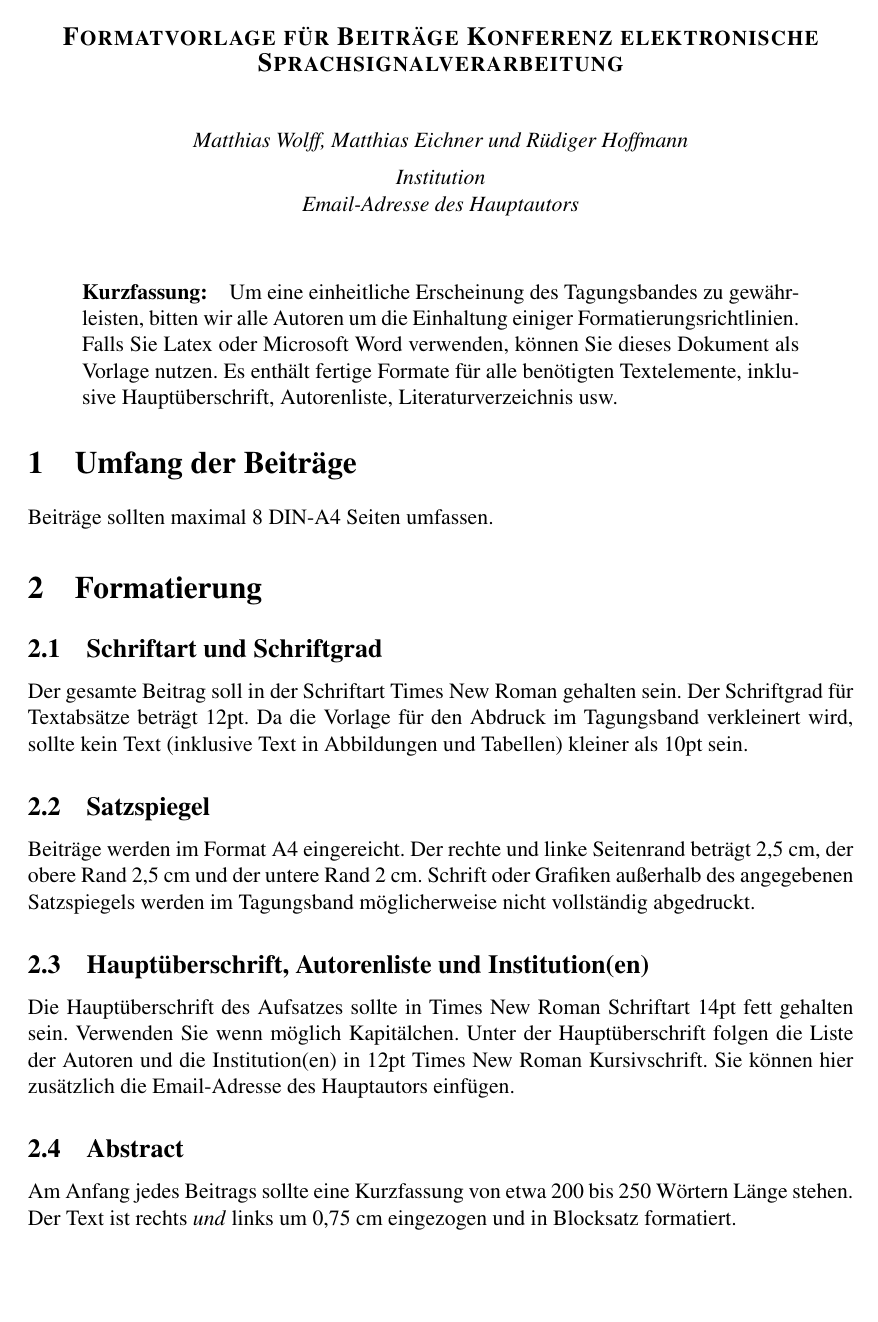
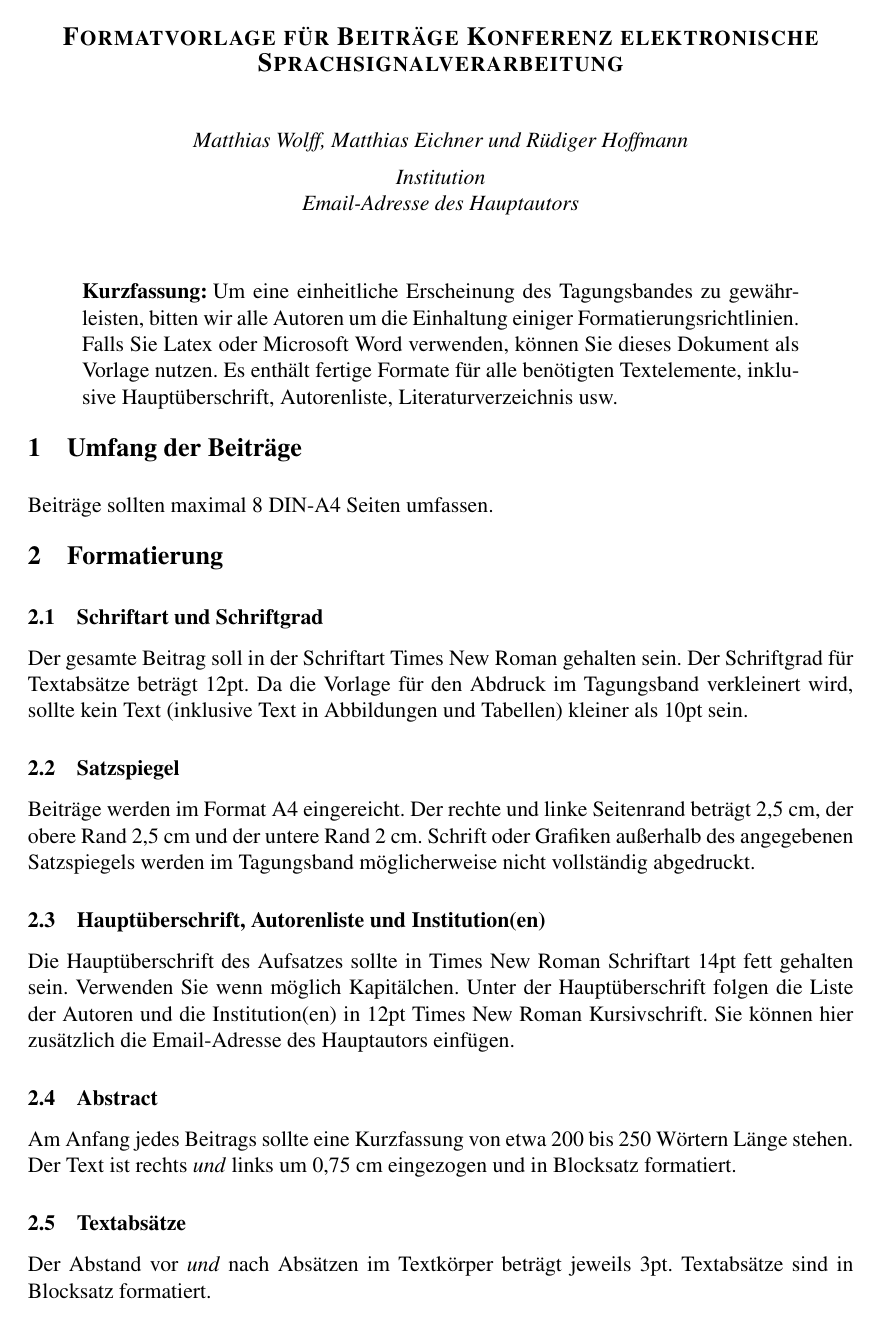
Before and after one commit to psibre/2017-essv-authorkit, a LaTeX paper (latex/template.tex): page 1 of 3 before the commit and page 1 of 2 after it. Compiled offline with pdfLaTeX.

Commit message:
format section titles

```diff
--- a/latex/template.tex
+++ b/latex/template.tex
@@ -64,7 +64,10 @@
 }
 
 % format section titles
-\usepackage{titlesec}
+\usepackage[small]{titlesec}
+\titleformat*{\subsubsection}{}
+\titlespacing*{\section}{0pt}{*2}{*3}
+\titlespacing*{\paragraph}{0pt}{*2}{*0.5}
 
 % format floats
 \usepackage{caption}
```
